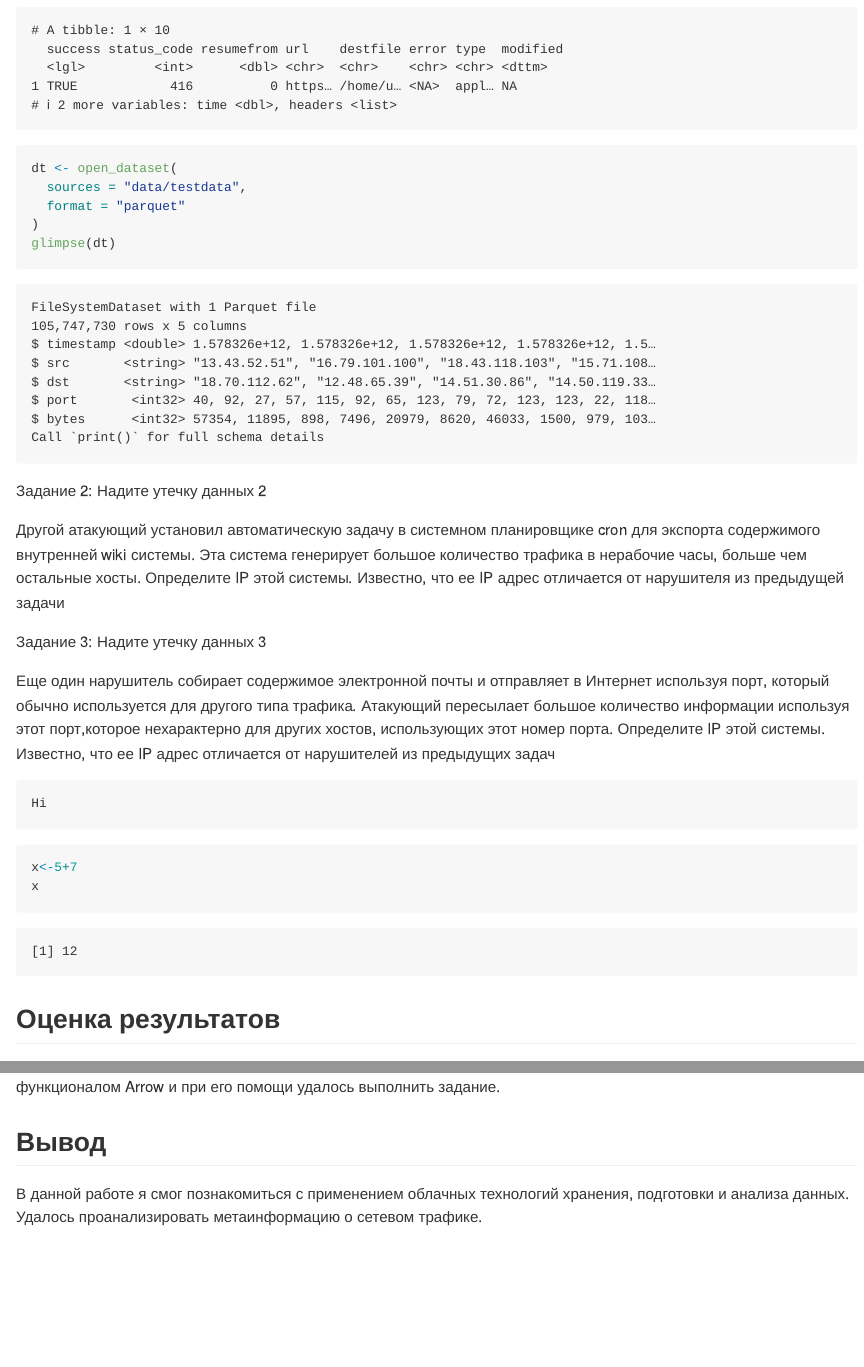
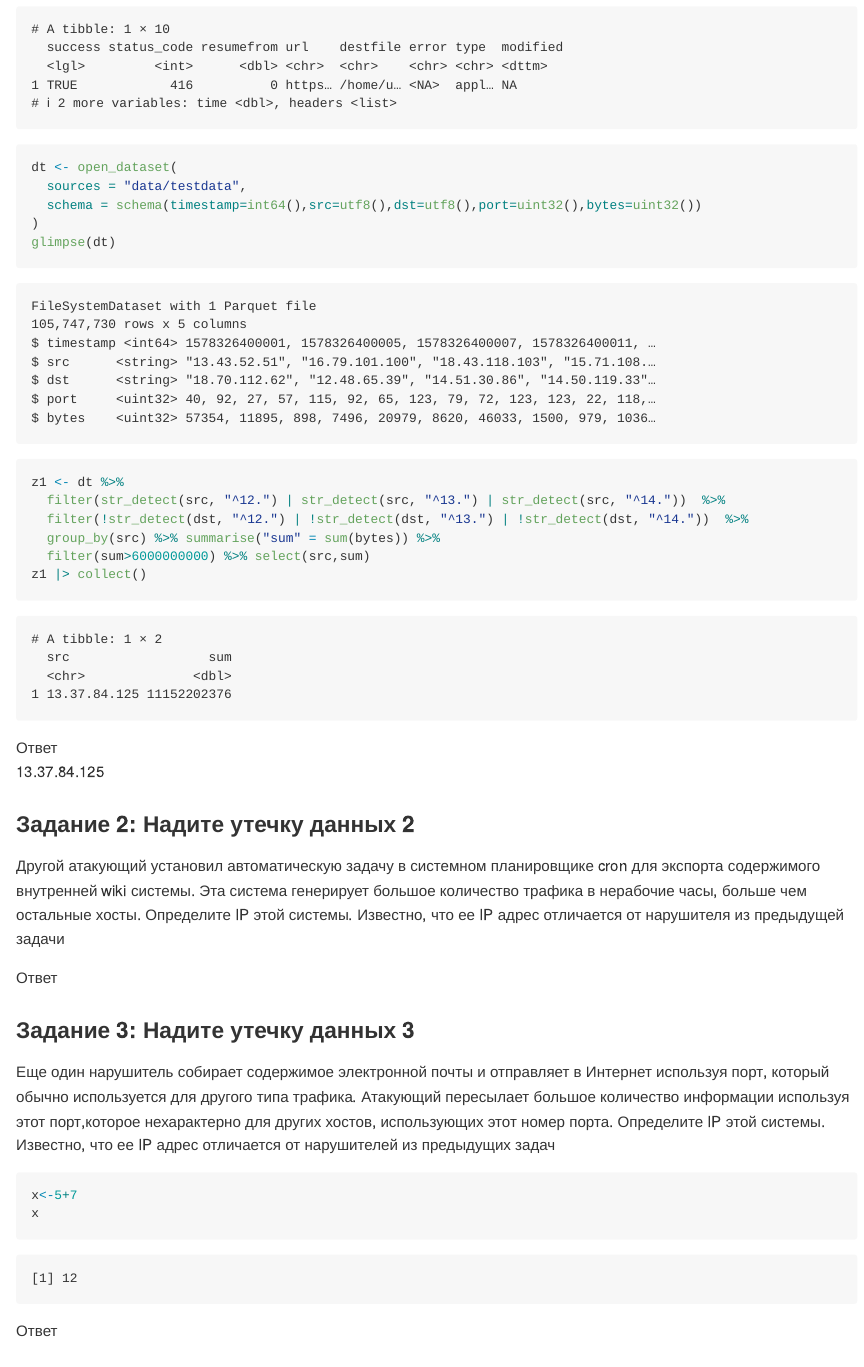
Before and after one commit to AndrewKom/Year-3, a Quarto document (lab3/README.qmd): the page in a window 1100 px wide, from 1820 px down before the commit and from 1840 px down after it, so that both start at the same text, and a second part further down, joined at a grey line. The pictures show the output file lab3/README.md that the author committed with the source, drawn offline in the style of GitHub.

Commit message:
lab3 z1 ver6.0

````diff
--- a/lab3/README.qmd
+++ b/lab3/README.qmd
@@ -63,27 +63,48 @@ curl::multi_download(
 ```{r}
 dt <- open_dataset(
   sources = "data/testdata",
-  format = "parquet"
+  schema = schema(timestamp=int64(),src=utf8(),dst=utf8(),port=uint32(),bytes=uint32())
 )
 glimpse(dt)
 ```
 
-Задание 2: Надите утечку данных 2
+```{r}
+z1 <- dt %>%
+  filter(str_detect(src, "^12.") | str_detect(src, "^13.") | str_detect(src, "^14."))  %>%
+  filter(!str_detect(dst, "^12.") | !str_detect(dst, "^13.") | !str_detect(dst, "^14."))  %>%
+  group_by(src) %>% summarise("sum" = sum(bytes)) %>%
+  filter(sum>6000000000) %>% select(src,sum)
+z1 |> collect()
+```
+
+Ответ
+
+:   13.37.84.125
+
+### Задание 2: Надите утечку данных 2
 
 Другой атакующий установил автоматическую задачу в системном планировщике cron для экспорта содержимого внутренней wiki системы. Эта система генерирует большое количество трафика в нерабочие часы, больше чем остальные хосты. Определите IP этой системы. Известно, что ее IP адрес отличается от нарушителя из предыдущей задачи
 
-Задание 3: Надите утечку данных 3
+```{r}
+
+```
+
+Ответ
+
+:
+
+### Задание 3: Надите утечку данных 3
 
 Еще один нарушитель собирает содержимое электронной почты и отправляет в Интернет используя порт, который обычно используется для другого типа трафика. Атакующий пересылает большое количество информации используя этот порт,которое нехарактерно для других хостов, использующих этот номер порта. Определите IP этой системы. Известно, что ее IP адрес отличается от нарушителей из предыдущих задач
-
-```
-Hi
-```
 
 ```{r}
 x<-5+7
 x
 ```
+
+Ответ
+
+:
 
 ## Оценка результатов
 
````
Also changed, not shown: lab3/README.md, lab3/README.qmd (4 more changed lines).
